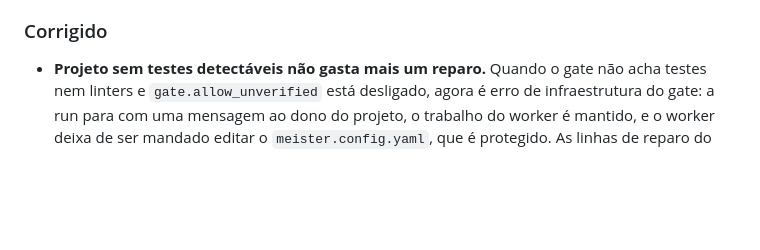
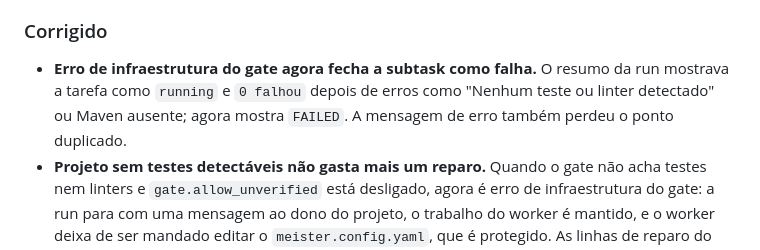
Before and after one commit to CristianonCarvalho/meisterrouter, a Markdown page: CHANGELOG.pt-BR.md, the part around the change. Rendered like a GitHub page; blank space fills up the shorter version.

```diff
--- a/CHANGELOG.pt-BR.md
+++ b/CHANGELOG.pt-BR.md
@@ -51,6 +51,7 @@ Este changelog segue o formato [Keep a Changelog](https://keepachangelog.com/pt-
 - **`meister plan import --format auto|markdown`:** o padrão passa a ser `auto`, que detecta um plano de tarefas em Markdown ou um plano JSON canônico; `markdown` é o nome do formato nativo.
 
 ### Corrigido
+- **Erro de infraestrutura do gate agora fecha a subtask como falha.** O resumo da run mostrava a tarefa como `running` e `0 falhou` depois de erros como "Nenhum teste ou linter detectado" ou Maven ausente; agora mostra `FAILED`. A mensagem de erro também perdeu o ponto duplicado.
 - **Projeto sem testes detectáveis não gasta mais um reparo.** Quando o gate não acha testes nem linters e `gate.allow_unverified` está desligado, agora é erro de infraestrutura do gate: a run para com uma mensagem ao dono do projeto, o trabalho do worker é mantido, e o worker deixa de ser mandado editar o `meister.config.yaml`, que é protegido. As linhas de reparo do gate e de erro de infraestrutura no console passam a seguir `language: pt-BR`.
 - **Retomar uma run agora continua a numeração das tentativas em vez de reiniciar em 1.** O `_execute_subtask_core` começava toda chamada com `attempt_count = 0`, então uma tarefa retomada com o mesmo `run_id` repetia números de tentativa (eventos e arquivos por tentativa, como `<run>_<tarefa>_<N>_task.json`, `.json` e `.exit`) e misturava tentativas antigas e novas na timeline e nos relatórios. Agora ele parte das tentativas já gravadas para a subtarefa (`subtasks.attempts`). Verificado com uma interrupção real e `--resume`: `worker_spawn` com as tentativas 1 e 2.
 - **O bridge agora percebe em menos de um segundo quando o processo `run-task` de um worker morre sem gravar resultado.** O comando digitado no pane do worker é embrulhado em `/bin/sh -c` para o shell gravar o código de saída num arquivo `.exit` mesmo que o Python quebre ou falhe no import; o bridge então falha a tentativa (evento `worker_process_exited`, nova tentativa com `reason=process_exit` e o código, e depois falha sem escalar de via) em vez de esperar os 600 s do timeout de inatividade. Medido com um `kill -9` real: detecção em 0,6 a 0,7 s. A linha de progresso agora diz "worker process exited with code N" e "gate repair" em vez do enganoso "pane lost; retry".
```
Also changed, not shown: CHANGELOG.md (+1 -0 lines).
